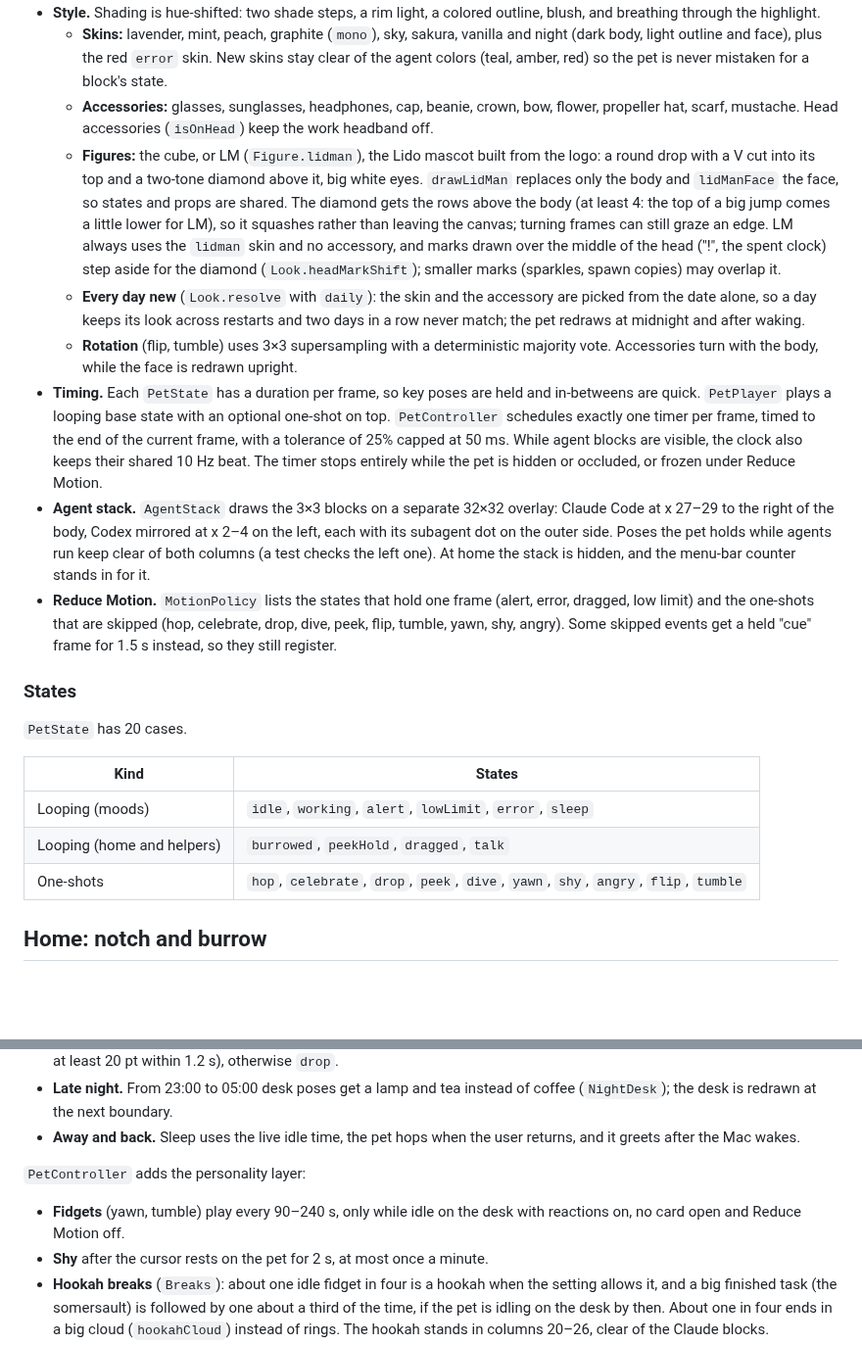
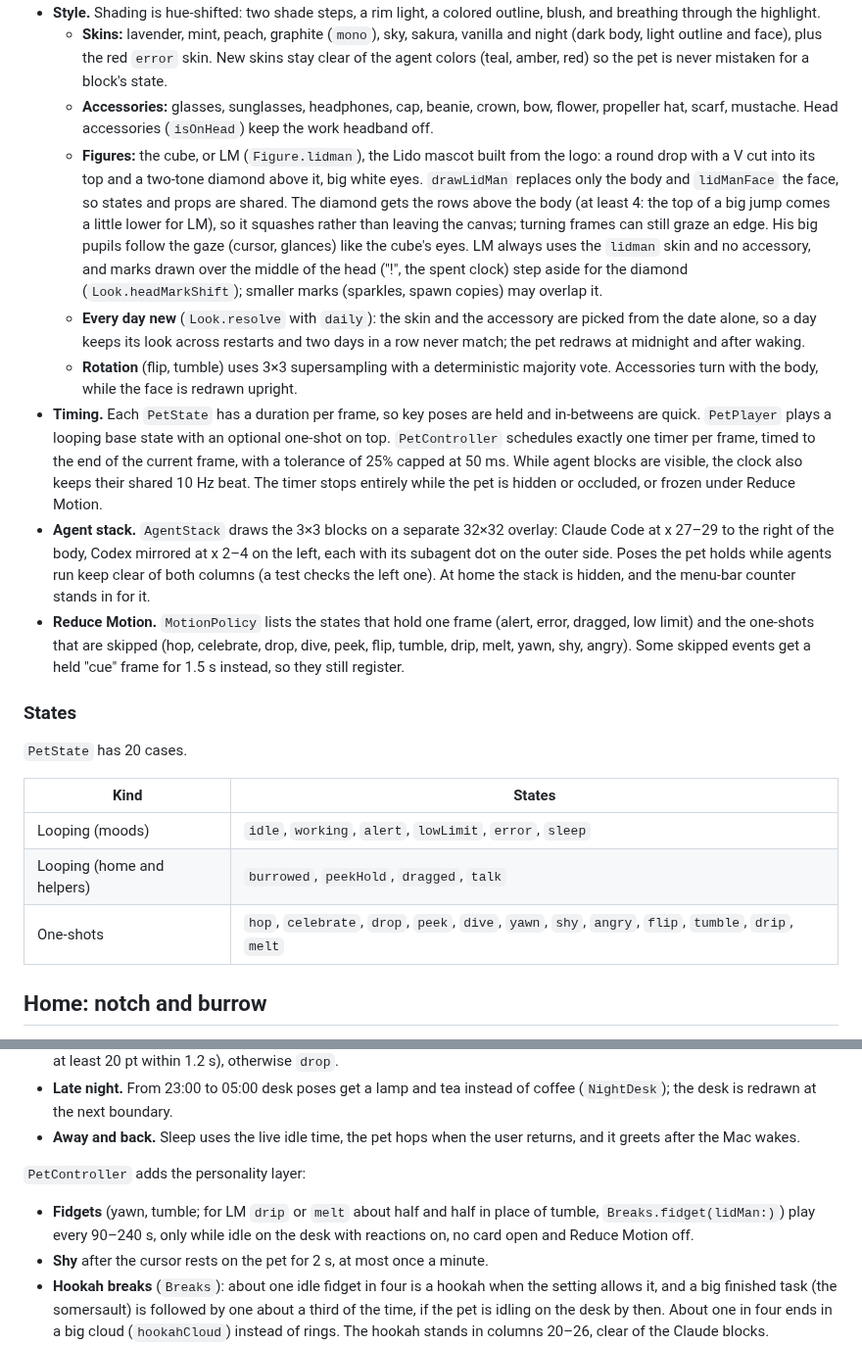
Before and after one commit to DiRaiks/pixel-pet, a Markdown page: docs/ARCHITECTURE.md, 2 parts joined by grey strips. Shown at 98% size. Drawn GitHub-style; blank space fills up the shorter version.

```diff
--- a/docs/ARCHITECTURE.md
+++ b/docs/ARCHITECTURE.md
@@ -189,12 +189,12 @@ Codex has hooks too, but they must be trusted one by one in its CLI, they replac
 - **Style.** Shading is hue-shifted: two shade steps, a rim light, a colored outline, blush, and breathing through the highlight.
   - **Skins:** lavender, mint, peach, graphite (`mono`), sky, sakura, vanilla and night (dark body, light outline and face), plus the red `error` skin. New skins stay clear of the agent colors (teal, amber, red) so the pet is never mistaken for a block's state.
   - **Accessories:** glasses, sunglasses, headphones, cap, beanie, crown, bow, flower, propeller hat, scarf, mustache. Head accessories (`isOnHead`) keep the work headband off.
-  - **Figures:** the cube, or LM (`Figure.lidman`), the Lido mascot built from the logo: a round drop with a V cut into its top and a two-tone diamond above it, big white eyes. `drawLidMan` replaces only the body and `lidManFace` the face, so states and props are shared. The diamond gets the rows above the body (at least 4: the top of a big jump comes a little lower for LM), so it squashes rather than leaving the canvas; turning frames can still graze an edge. LM always uses the `lidman` skin and no accessory, and marks drawn over the middle of the head ("!", the spent clock) step aside for the diamond (`Look.headMarkShift`); smaller marks (sparkles, spawn copies) may overlap it.
+  - **Figures:** the cube, or LM (`Figure.lidman`), the Lido mascot built from the logo: a round drop with a V cut into its top and a two-tone diamond above it, big white eyes. `drawLidMan` replaces only the body and `lidManFace` the face, so states and props are shared. The diamond gets the rows above the body (at least 4: the top of a big jump comes a little lower for LM), so it squashes rather than leaving the canvas; turning frames can still graze an edge. His big pupils follow the gaze (cursor, glances) like the cube's eyes. LM always uses the `lidman` skin and no accessory, and marks drawn over the middle of the head ("!", the spent clock) step aside for the diamond (`Look.headMarkShift`); smaller marks (sparkles, spawn copies) may overlap it.
   - **Every day new** (`Look.resolve` with `daily`): the skin and the accessory are picked from the date alone, so a day keeps its look across restarts and two days in a row never match; the pet redraws at midnight and after waking.
   - **Rotation** (flip, tumble) uses 3×3 supersampling with a deterministic majority vote. Accessories turn with the body, while the face is redrawn upright.
 - **Timing.** Each `PetState` has a duration per frame, so key poses are held and in-betweens are quick. `PetPlayer` plays a looping base state with an optional one-shot on top. `PetController` schedules exactly one timer per frame, timed to the end of the current frame, with a tolerance of 25% capped at 50 ms. While agent blocks are visible, the clock also keeps their shared 10 Hz beat. The timer stops entirely while the pet is hidden or occluded, or frozen under Reduce Motion.
 - **Agent stack.** `AgentStack` draws the 3×3 blocks on a separate 32×32 overlay: Claude Code at x 27–29 to the right of the body, Codex mirrored at x 2–4 on the left, each with its subagent dot on the outer side. Poses the pet holds while agents run keep clear of both columns (a test checks the left one). At home the stack is hidden, and the menu-bar counter stands in for it.
-- **Reduce Motion.** `MotionPolicy` lists the states that hold one frame (alert, error, dragged, low limit) and the one-shots that are skipped (hop, celebrate, drop, dive, peek, flip, tumble, yawn, shy, angry). Some skipped events get a held "cue" frame for 1.5 s instead, so they still register.
+- **Reduce Motion.** `MotionPolicy` lists the states that hold one frame (alert, error, dragged, low limit) and the one-shots that are skipped (hop, celebrate, drop, dive, peek, flip, tumble, drip, melt, yawn, shy, angry). Some skipped events get a held "cue" frame for 1.5 s instead, so they still register.
 
 ### States
 
@@ -204,7 +204,7 @@ Codex has hooks too, but they must be trusted one by one in its CLI, they replac
 |---|---|
 | Looping (moods) | `idle`, `working`, `alert`, `lowLimit`, `error`, `sleep` |
 | Looping (home and helpers) | `burrowed`, `peekHold`, `dragged`, `talk` |
-| One-shots | `hop`, `celebrate`, `drop`, `peek`, `dive`, `yawn`, `shy`, `angry`, `flip`, `tumble` |
+| One-shots | `hop`, `celebrate`, `drop`, `peek`, `dive`, `yawn`, `shy`, `angry`, `flip`, `tumble`, `drip`, `melt` |
 
 ## Home: notch and burrow
 
@@ -235,7 +235,7 @@ How the pet moves between the desk and home:
 
 `PetController` adds the personality layer:
 
-- **Fidgets** (yawn, tumble) play every 90–240 s, only while idle on the desk with reactions on, no card open and Reduce Motion off.
+- **Fidgets** (yawn, tumble; for LM `drip` or `melt` about half and half in place of tumble, `Breaks.fidget(lidMan:)`) play every 90–240 s, only while idle on the desk with reactions on, no card open and Reduce Motion off.
 - **Shy** after the cursor rests on the pet for 2 s, at most once a minute.
 - **Hookah breaks** (`Breaks`): about one idle fidget in four is a hookah when the setting allows it, and a big finished task (the somersault) is followed by one about a third of the time, if the pet is idling on the desk by then. About one in four ends in a big cloud (`hookahCloud`) instead of rings. The hookah stands in columns 20–26, clear of the Claude blocks.
 - **Angry** after 5 clicks within 3 s. The status card still opens, and clicks at home do not count.
```
Also changed, not shown: CHANGELOG.md (+1 -1 lines), README.md (+4 -2 lines), docs/images/lm-drip.png (added), docs/images/lm-melt.png (added), docs/images/lm.png, 13 other files.
